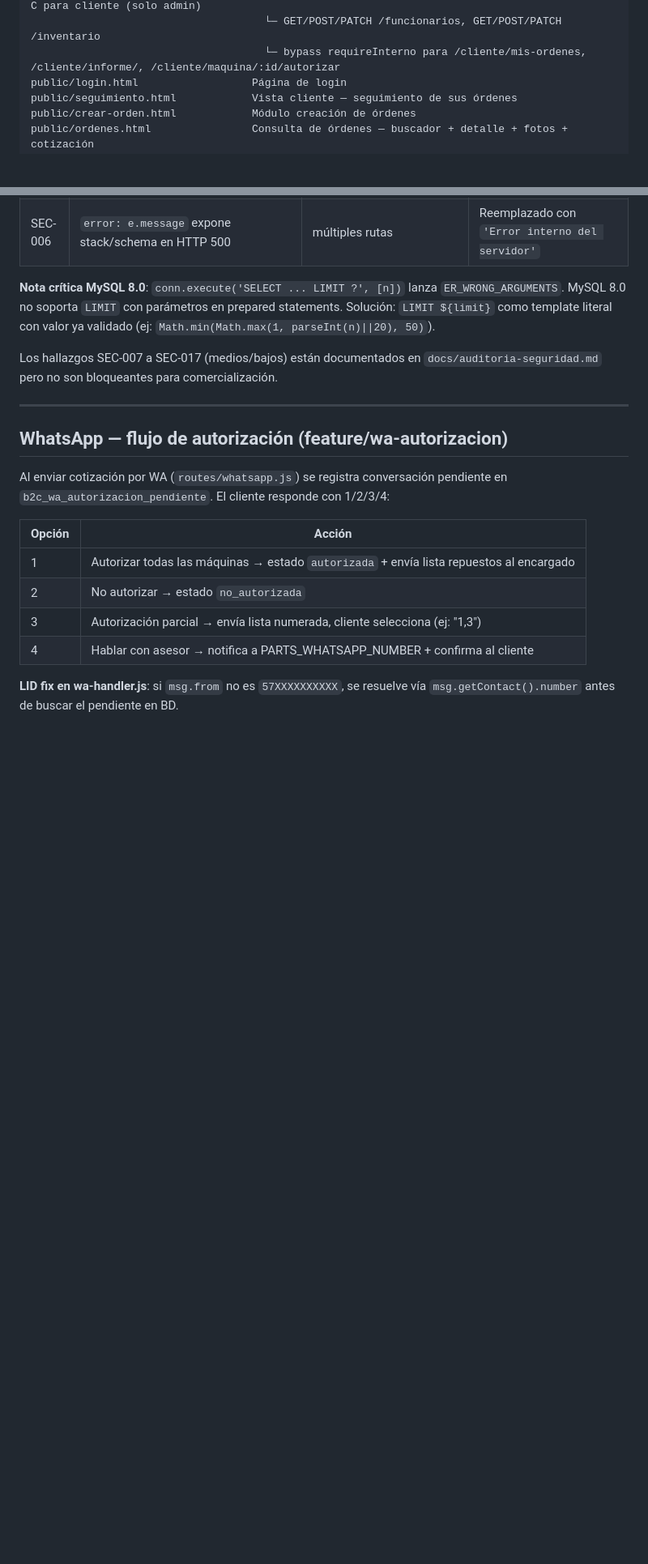
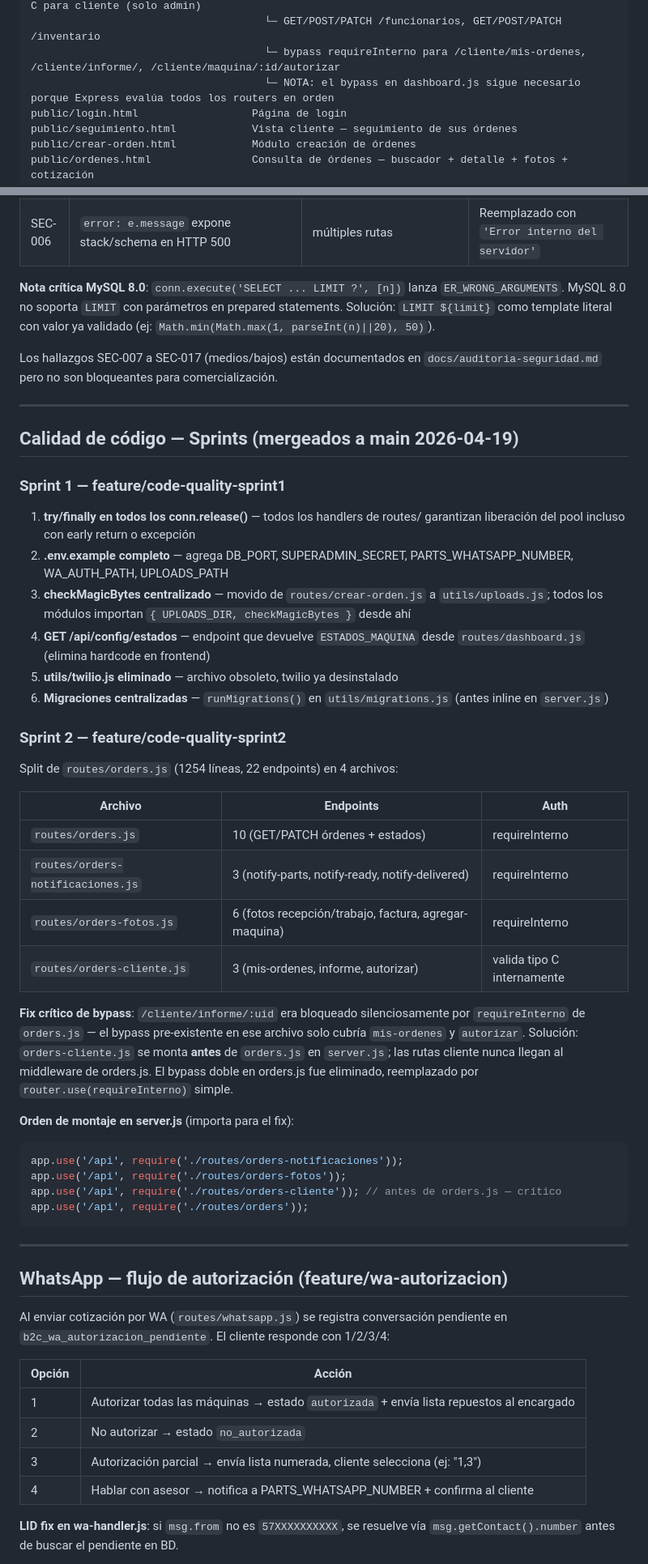
Before and after one commit to nandoparra/SU_HERRAMIENTA_CST_WEB, a Markdown page: CLAUDE.md, 2 parts joined by grey strips. Shown at 81% size. Drawn GitHub-style; blank space fills up the shorter version.

````diff
--- a/CLAUDE.md
+++ b/CLAUDE.md
@@ -65,6 +80,7 @@ routes/dashboard.js                KPIs + CRUD clientes, funcionarios, inventari
                                      └─ POST /clientes/:id/crear-acceso — crea usuario tipo C para cliente (solo admin)
                                      └─ GET/POST/PATCH /funcionarios, GET/POST/PATCH /inventario
                                      └─ bypass requireInterno para /cliente/mis-ordenes, /cliente/informe/, /cliente/maquina/:id/autorizar
+                                     └─ NOTA: el bypass en dashboard.js sigue necesario porque Express evalúa todos los routers en orden
 public/login.html                  Página de login
 public/seguimiento.html            Vista cliente — seguimiento de sus órdenes
 public/crear-orden.html            Módulo creación de órdenes
@@ -174,6 +191,40 @@ MySQL 8.0 no soporta `LIMIT` con parámetros en prepared statements.
 Solución: `LIMIT ${limit}` como template literal con valor ya validado (ej: `Math.min(Math.max(1, parseInt(n)||20), 50)`).
 
 Los hallazgos SEC-007 a SEC-017 (medios/bajos) están documentados en `docs/auditoria-seguridad.md` pero no son bloqueantes para comercialización.
+
+---
+
+## Calidad de código — Sprints (mergeados a main 2026-04-19)
+
+### Sprint 1 — feature/code-quality-sprint1
+
+1. **try/finally en todos los conn.release()** — todos los handlers de routes/ garantizan liberación del pool incluso con early return o excepción
+2. **.env.example completo** — agrega DB_PORT, SUPERADMIN_SECRET, PARTS_WHATSAPP_NUMBER, WA_AUTH_PATH, UPLOADS_PATH
+3. **checkMagicBytes centralizado** — movido de `routes/crear-orden.js` a `utils/uploads.js`; todos los módulos importan `{ UPLOADS_DIR, checkMagicBytes }` desde ahí
+4. **GET /api/config/estados** — endpoint que devuelve `ESTADOS_MAQUINA` desde `routes/dashboard.js` (elimina hardcode en frontend)
+5. **utils/twilio.js eliminado** — archivo obsoleto, twilio ya desinstalado
+6. **Migraciones centralizadas** — `runMigrations()` en `utils/migrations.js` (antes inline en `server.js`)
+
+### Sprint 2 — feature/code-quality-sprint2
+
+Split de `routes/orders.js` (1254 líneas, 22 endpoints) en 4 archivos:
+
+| Archivo | Endpoints | Auth |
+|---------|-----------|------|
+| `routes/orders.js` | 10 (GET/PATCH órdenes + estados) | requireInterno |
+| `routes/orders-notificaciones.js` | 3 (notify-parts, notify-ready, notify-delivered) | requireInterno |
+| `routes/orders-fotos.js` | 6 (fotos recepción/trabajo, factura, agregar-maquina) | requireInterno |
+| `routes/orders-cliente.js` | 3 (mis-ordenes, informe, autorizar) | valida tipo C internamente |
+
+**Fix crítico de bypass**: `/cliente/informe/:uid` era bloqueado silenciosamente por `requireInterno` de `orders.js` — el bypass pre-existente en ese archivo solo cubría `mis-ordenes` y `autorizar`. Solución: `orders-cliente.js` se monta **antes** de `orders.js` en `server.js`; las rutas cliente nunca llegan al middleware de orders.js. El bypass doble en orders.js fue eliminado, reemplazado por `router.use(requireInterno)` simple.
+
+**Orden de montaje en server.js** (importa para el fix):
+```js
+app.use('/api', require('./routes/orders-notificaciones'));
+app.use('/api', require('./routes/orders-fotos'));
+app.use('/api', require('./routes/orders-cliente')); // antes de orders.js — crítico
+app.use('/api', require('./routes/orders'));
+```
 
 ---
 
````
Also changed, not shown: other parts of CLAUDE.md (+39 -23 lines).
